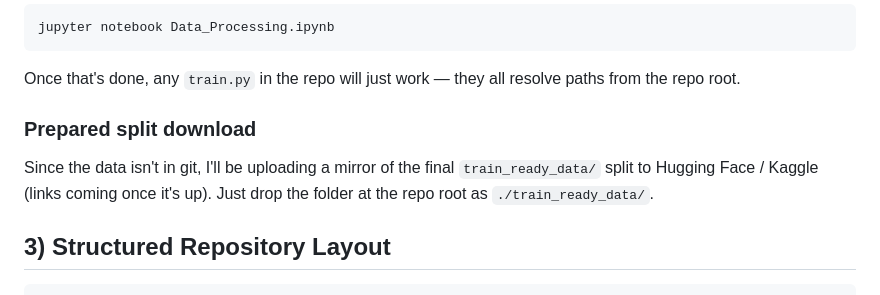
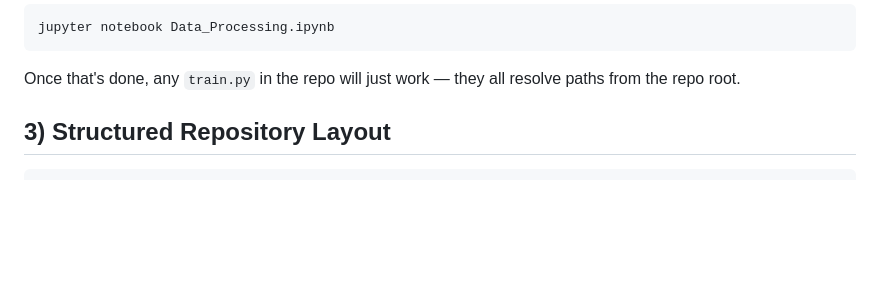
Before and after one commit to Sevak-Grigoryan/Plant-Disease-Detection-and-Classification, a Markdown page: README.md, the part around the change. Drawn GitHub-style; blank space fills up the shorter version.

Commit message:
Update README.md
Removed outdated instructions for prepared split download from the README.

````diff
--- a/README.md
+++ b/README.md
@@ -30,10 +30,6 @@ jupyter notebook Data_Processing.ipynb
 ```
 
 Once that's done, any `train.py` in the repo will just work — they all resolve paths from the repo root.
-
-### Prepared split download
-
-Since the data isn't in git, I'll be uploading a mirror of the final `train_ready_data/` split to Hugging Face / Kaggle (links coming once it's up). Just drop the folder at the repo root as `./train_ready_data/`.
 
 ## 3) Structured Repository Layout
 
````
